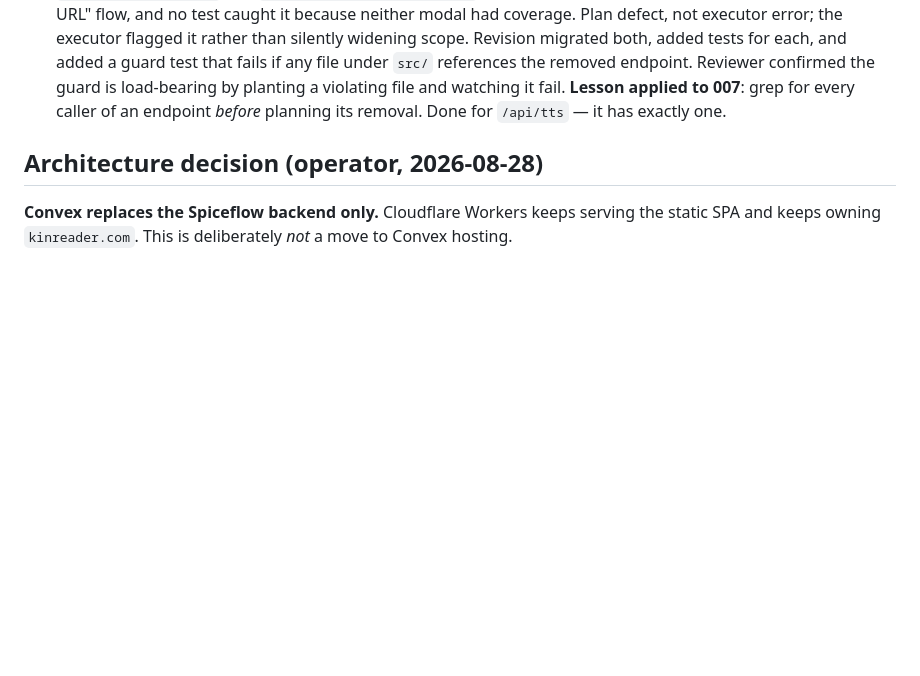
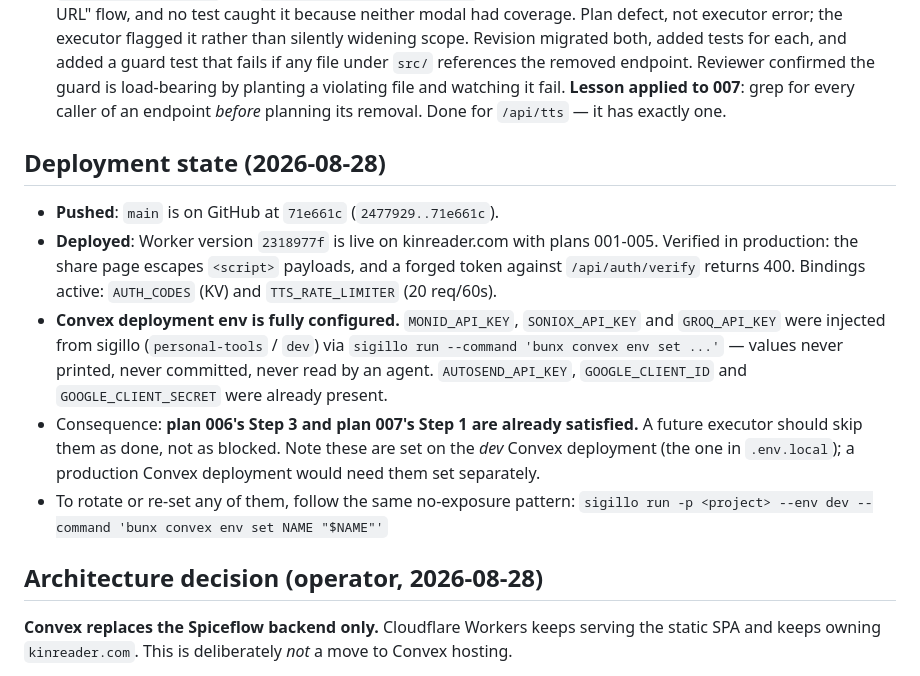
Before and after one commit to itstamhn/kinreader, a Markdown page: plans/README.md, the part around the change. GitHub-like rendering; blank space fills up the shorter version.

Commit message:
docs: record deploy state and Convex env configuration
Co-Authored-By: Claude Opus 5 <noreply@anthropic.com>

```diff
--- a/plans/README.md
+++ b/plans/README.md
@@ -87,6 +87,25 @@ Status values: TODO | IN PROGRESS | DONE | BLOCKED (with one-line reason) | REJE
   load-bearing by planting a violating file and watching it fail.
   **Lesson applied to 007**: grep for every caller of an endpoint *before* planning its
   removal. Done for `/api/tts` — it has exactly one.
+
+## Deployment state (2026-08-28)
+
+- **Pushed**: `main` is on GitHub at `71e661c` (`2477929..71e661c`).
+- **Deployed**: Worker version `2318977f` is live on kinreader.com with plans 001-005.
+  Verified in production: the share page escapes `<script>` payloads, and a forged token
+  against `/api/auth/verify` returns 400. Bindings active: `AUTH_CODES` (KV) and
+  `TTS_RATE_LIMITER` (20 req/60s).
+- **Convex deployment env is fully configured.** `MONID_API_KEY`, `SONIOX_API_KEY` and
+  `GROQ_API_KEY` were injected from sigillo (`personal-tools` / `dev`) via
+  `sigillo run --command 'bunx convex env set ...'` — values never printed, never
+  committed, never read by an agent. `AUTOSEND_API_KEY`, `GOOGLE_CLIENT_ID` and
+  `GOOGLE_CLIENT_SECRET` were already present.
+- Consequence: **plan 006's Step 3 and plan 007's Step 1 are already satisfied.** A future
+  executor should skip them as done, not as blocked. Note these are set on the *dev*
+  Convex deployment (the one in `.env.local`); a production Convex deployment would need
+  them set separately.
+- To rotate or re-set any of them, follow the same no-exposure pattern:
+  `sigillo run -p <project> --env dev --command 'bunx convex env set NAME "$NAME"'`
 
 ## Architecture decision (operator, 2026-08-28)
 
```
